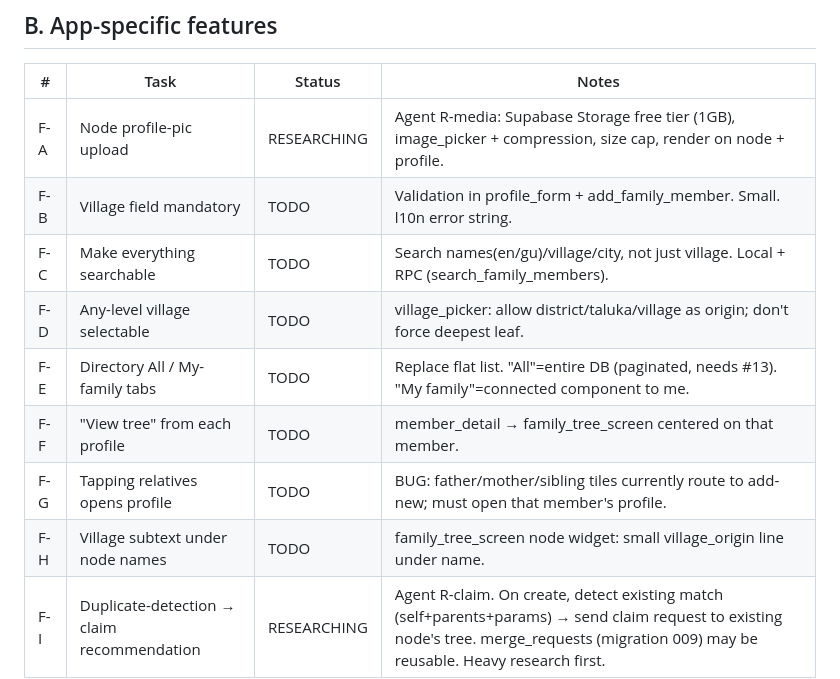
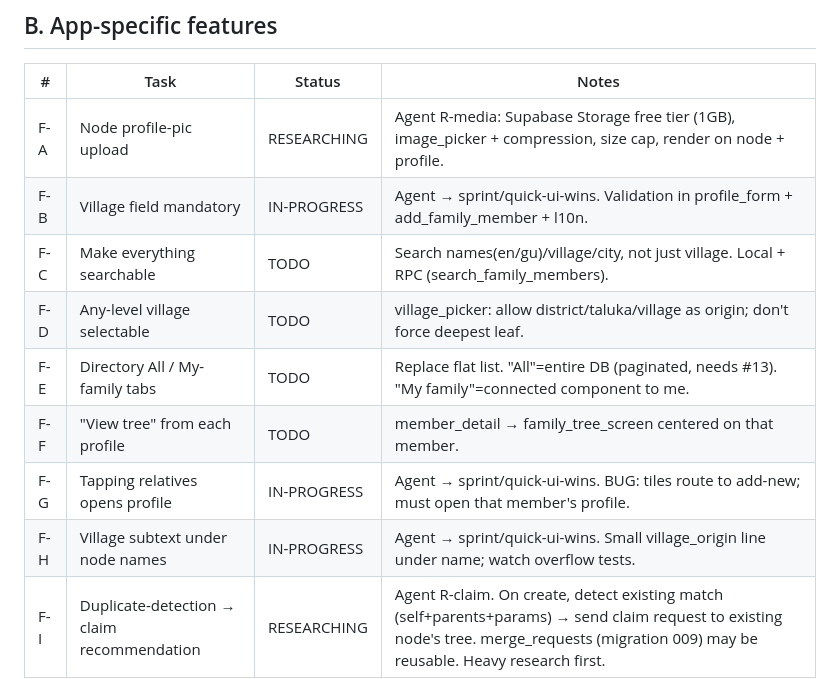
Before and after one commit to Priyanshu-Prime/Vanshavali, a Markdown page: docs/autonomous-sprint/PROGRESS.md, the part around the change. Drawn GitHub-style.

Commit message:
Sprint i1: dispatch research (infra/media/claim) + quick-ui-wins agent
Marked F-B/F-G/F-H in-progress on sprint/quick-ui-wins.

Co-Authored-By: Claude Opus 4.8 <noreply@anthropic.com>
Claude-Session: https://claude.ai/code/session_01ThvU5oTBJ2uv6nUFQYXJxB

```diff
--- a/docs/autonomous-sprint/PROGRESS.md
+++ b/docs/autonomous-sprint/PROGRESS.md
@@ -51,13 +51,13 @@ next highest-value unchecked task, update status here. Started 2026-09-22.
 | # | Task | Status | Notes |
 |---|------|--------|-------|
 | F-A | Node profile-pic upload | RESEARCHING | Agent R-media: Supabase Storage free tier (1GB), image_picker + compression, size cap, render on node + profile. |
-| F-B | Village field mandatory | TODO | Validation in profile_form + add_family_member. Small. l10n error string. |
+| F-B | Village field mandatory | IN-PROGRESS | Agent → sprint/quick-ui-wins. Validation in profile_form + add_family_member + l10n. |
 | F-C | Make everything searchable | TODO | Search names(en/gu)/village/city, not just village. Local + RPC (search_family_members). |
 | F-D | Any-level village selectable | TODO | village_picker: allow district/taluka/village as origin; don't force deepest leaf. |
 | F-E | Directory All / My-family tabs | TODO | Replace flat list. "All"=entire DB (paginated, needs #13). "My family"=connected component to me. |
 | F-F | "View tree" from each profile | TODO | member_detail → family_tree_screen centered on that member. |
-| F-G | Tapping relatives opens profile | TODO | BUG: father/mother/sibling tiles currently route to add-new; must open that member's profile. |
-| F-H | Village subtext under node names | TODO | family_tree_screen node widget: small village_origin line under name. |
+| F-G | Tapping relatives opens profile | IN-PROGRESS | Agent → sprint/quick-ui-wins. BUG: tiles route to add-new; must open that member's profile. |
+| F-H | Village subtext under node names | IN-PROGRESS | Agent → sprint/quick-ui-wins. Small village_origin line under name; watch overflow tests. |
 | F-I | Duplicate-detection → claim recommendation | RESEARCHING | Agent R-claim. On create, detect existing match (self+parents+params) → send claim request to existing node's tree. merge_requests (migration 009) may be reusable. Heavy research first. |
 
 ---
```
